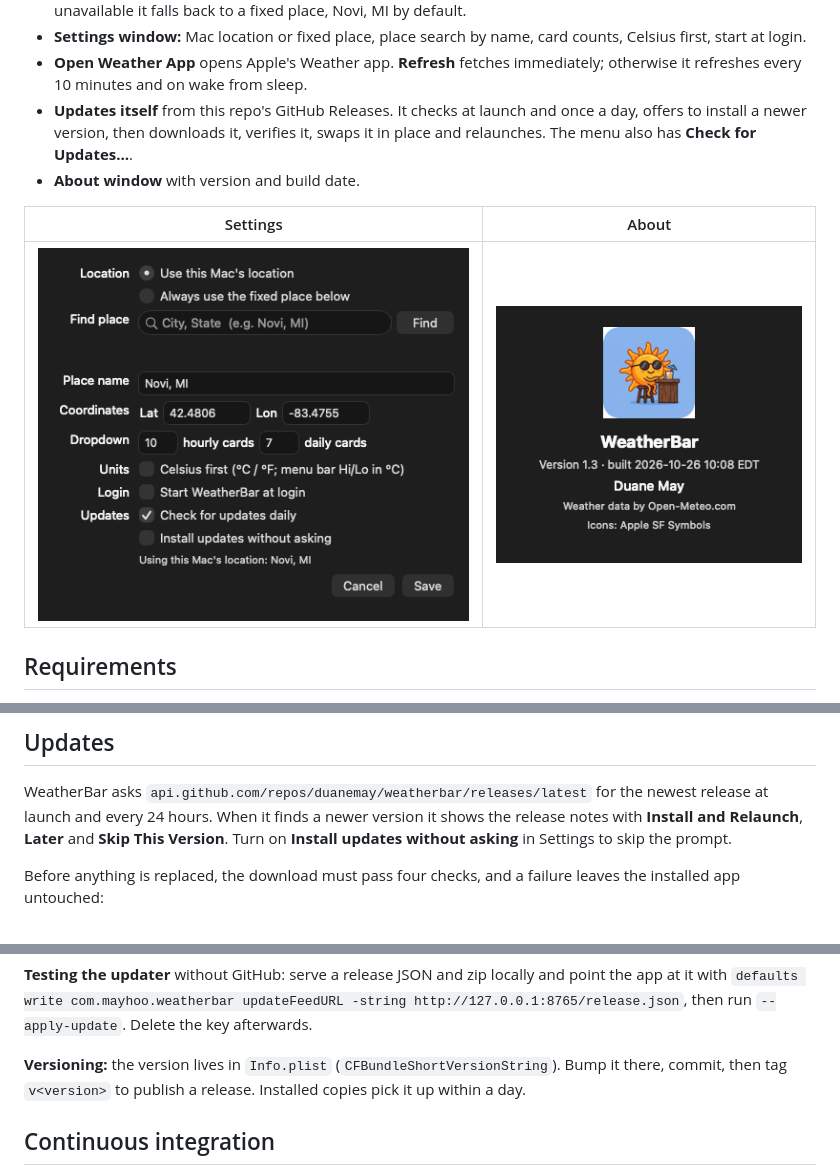
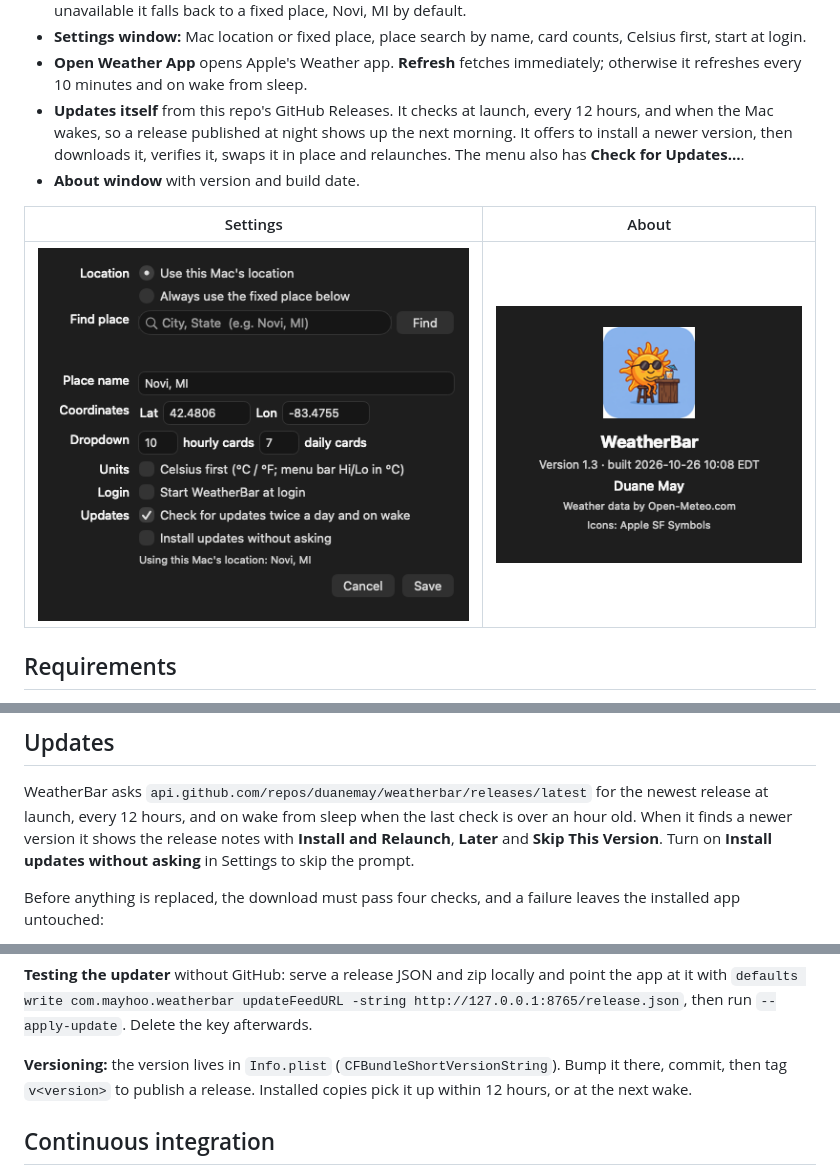
Before and after one commit to duanemay/weatherbar, a Markdown page: README.md, 3 parts joined by grey strips. Rendered like a GitHub page; pictures changed too: docs/settings.png.

```diff
--- a/README.md
+++ b/README.md
@@ -24,7 +24,8 @@ two-column forecast panel.
   first, start at login.
 - **Open Weather App** opens Apple's Weather app. **Refresh** fetches immediately; otherwise it
   refreshes every 10 minutes and on wake from sleep.
-- **Updates itself** from this repo's GitHub Releases. It checks at launch and once a day, offers
+- **Updates itself** from this repo's GitHub Releases. It checks at launch, every 12 hours, and when
+  the Mac wakes, so a release published at night shows up the next morning. It offers
   to install a newer version, then downloads it, verifies it, swaps it in place and relaunches. The
   menu also has **Check for Updates…**.
 - **About window** with version and build date.
@@ -55,7 +56,7 @@ login** in Settings.
 ## Updates
 
 WeatherBar asks `api.github.com/repos/duanemay/weatherbar/releases/latest` for the newest release at
-launch and every 24 hours. When it finds a newer version it shows the release notes with **Install
+launch, every 12 hours, and on wake from sleep when the last check is over an hour old. When it finds a newer version it shows the release notes with **Install
 and Relaunch**, **Later** and **Skip This Version**. Turn on **Install updates without asking** in
 Settings to skip the prompt.
 
@@ -134,7 +136,7 @@ with `defaults write com.mayhoo.weatherbar updateFeedURL -string http://127.0.0.
 then run `--apply-update`. Delete the key afterwards.
 
 **Versioning:** the version lives in `Info.plist` (`CFBundleShortVersionString`). Bump it there,
-commit, then tag `v<version>` to publish a release. Installed copies pick it up within a day.
+commit, then tag `v<version>` to publish a release. Installed copies pick it up within 12 hours, or at the next wake.
 
 ## Continuous integration
 
```
Also changed, not shown: other parts of README.md (+1 -0 lines), 2 other files.
